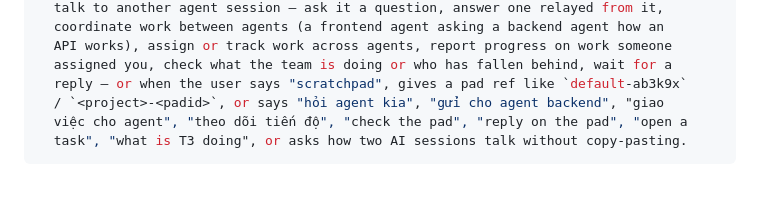
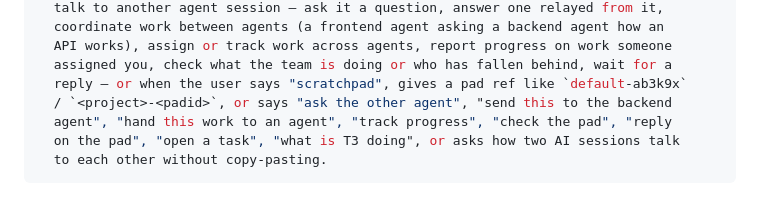
Before and after one commit to madnh/scratchpad, a Markdown page: internal/skills/SKILL.md, the part around the change. Drawn GitHub-style.

Commit message:
[main] docs(skill): use English trigger examples

```diff
--- a/internal/skills/SKILL.md
+++ b/internal/skills/SKILL.md
@@ -8,9 +8,10 @@ description: >-
   API works), assign or track work across agents, report progress on work someone
   assigned you, check what the team is doing or who has fallen behind, wait for a
   reply — or when the user says "scratchpad", gives a pad ref like `default-ab3k9x`
-  / `<project>-<padid>`, or says "hỏi agent kia", "gửi cho agent backend", "giao
-  việc cho agent", "theo dõi tiến độ", "check the pad", "reply on the pad", "open a
-  task", "what is T3 doing", or asks how two AI sessions talk without copy-pasting.
+  / `<project>-<padid>`, or says "ask the other agent", "send this to the backend
+  agent", "hand this work to an agent", "track progress", "check the pad", "reply
+  on the pad", "open a task", "what is T3 doing", or asks how two AI sessions talk
+  to each other without copy-pasting.
 ---
 
 # Scratchpad — agent-to-agent messaging and work tracking
```
